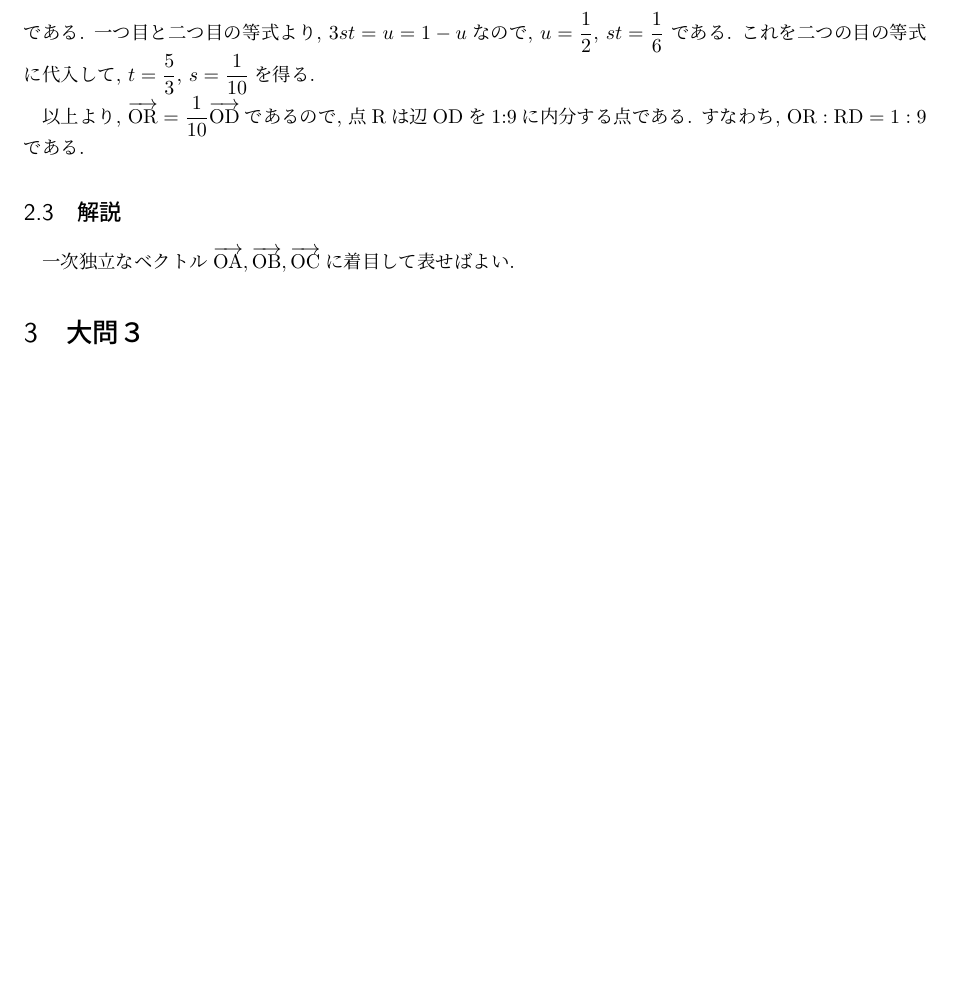
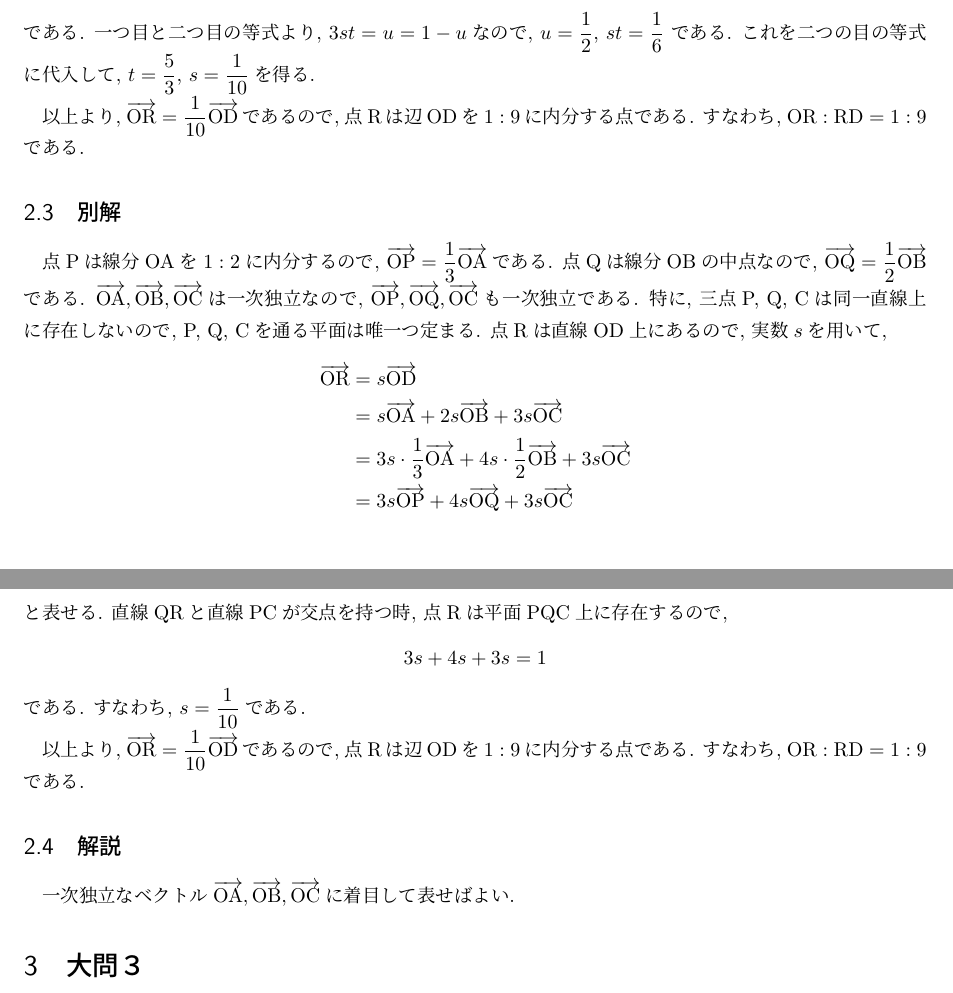
Before and after one commit to tt0801/jp-univ-math-exams, a LaTeX document (kyoto_university/2023/solution_hum.tex): part of page 3 of 6 before the commit and two parts of pages 3 and 4 of 7 after it, the two joined at a grey line, cut so that both start at the same text, the shorter picture padded with empty space. Compiled offline with pLaTeX and dvipdfmx.

Commit message:
Adding another solution to problem2 of ku/2023/hum

```diff
--- a/kyoto_university/2023/solution_hum.tex
+++ b/kyoto_university/2023/solution_hum.tex
@@ -153,7 +153,28 @@
     である. 一つ目と二つ目の等式より, $3st=u=1-u$なので, $u = \dfrac{1}{2}$, $st = \dfrac{1}{6}$
     である. これを二つの目の等式に代入して, $t = \dfrac{5}{3}$, $s = \dfrac{1}{10}$を得る.
 
-    以上より, $\posv{OR} =  \dfrac{1}{10}\posv{OD}$であるので, 点Rは辺ODを1:9に内分する点である.
+    以上より, $\posv{OR} =  \dfrac{1}{10}\posv{OD}$であるので, 点Rは辺ODを$1:9$に内分する点である.
+    すなわち, $\mathrm{OR} : \mathrm{RD} = 1:9$である.
+
+    \subsection{別解}
+    点Pは線分OAを$1 : 2$に内分するので, $\posv{OP} = \dfrac{1}{3}\posv{OA}$である.
+    点Qは線分OBの中点なので, $\posv{OQ} = \dfrac{1}{2}\posv{OB}$である.
+    $\posv{OA}, \posv{OB}, \posv{OC}$は一次独立なので, $\posv{OP}, \posv{OQ}, \posv{OC}$も
+    一次独立である. 特に, 三点P, Q, Cは同一直線上に存在しないので, P, Q, Cを通る平面は唯一つ定まる.
+    点Rは直線OD上にあるので, 実数$s$を用いて,
+    \begin{align*}
+        \posv{OR} &= s \posv{OD} \\
+        &= s\posv{OA} + 2s\posv{OB} + 3s\posv{OC} \\
+        &= 3s \cdot \dfrac{1}{3}\posv{OA} + 4s \cdot \dfrac{1}{2}\posv{OB} + 3s\posv{OC} \\
+        &= 3s \posv{OP} + 4s\posv{OQ} + 3s\posv{OC}
+    \end{align*}
+    と表せる. 直線QRと直線PCが交点を持つ時, 点Rは平面PQC上に存在するので,
+    \begin{equation*}
+        3s + 4s + 3s = 1
+    \end{equation*}
+    である. すなわち, $s = \dfrac{1}{10}$である.
+
+    以上より, $\posv{OR} =  \dfrac{1}{10}\posv{OD}$であるので, 点Rは辺ODを$1:9$に内分する点である.
     すなわち, $\mathrm{OR} : \mathrm{RD} = 1:9$である.
 
     \subsection{解説}
```
Also changed, not shown: kyoto_university/2023/solution_hum.tex (9 more changed lines).
